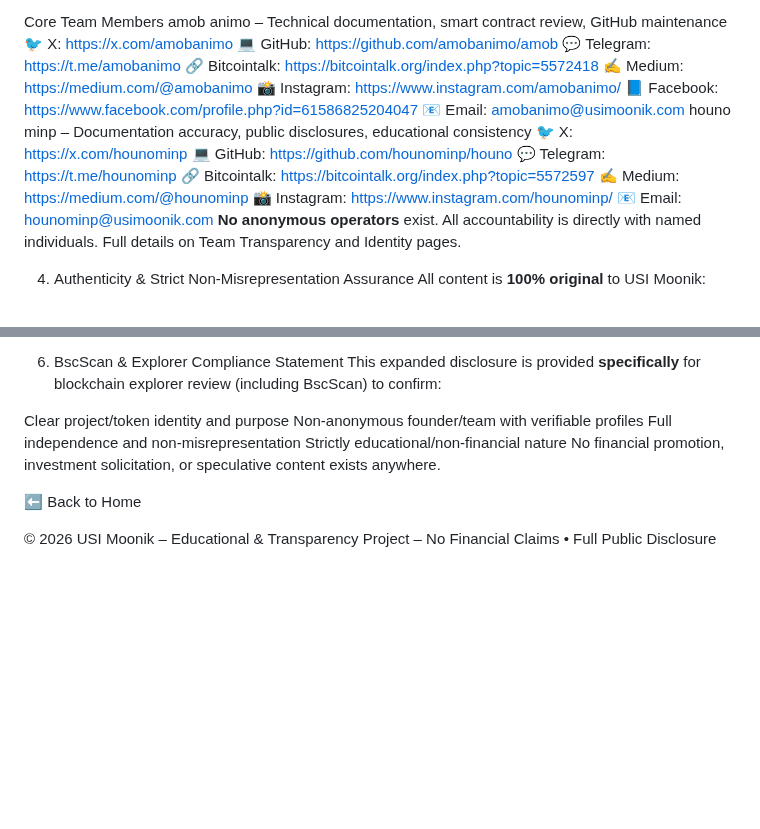
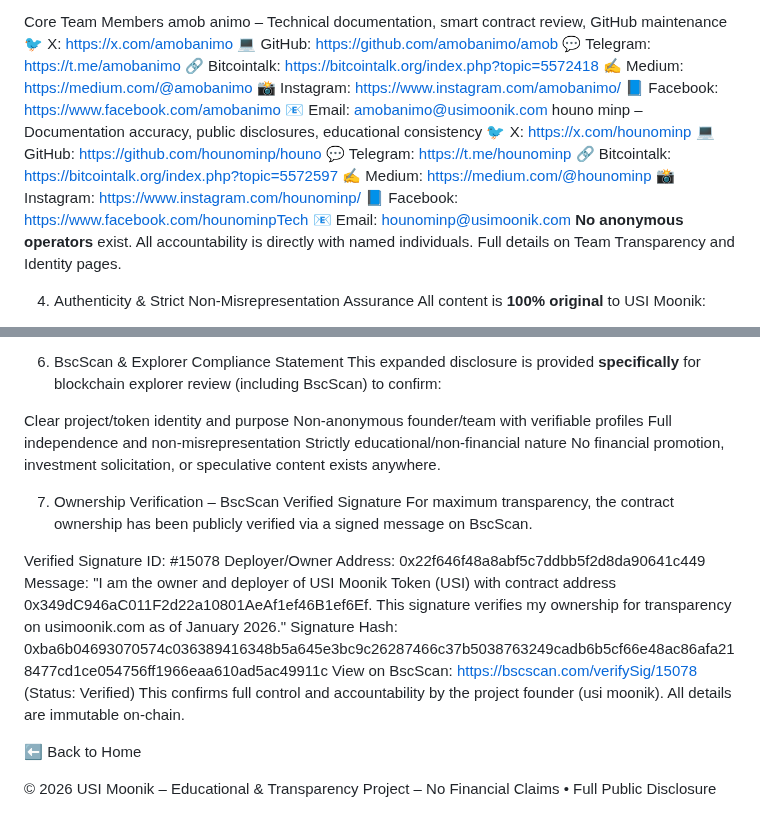
Before and after one commit to usimoonik/usimoonik, a Markdown page: Community.md, 2 parts joined by grey strips. Rendered like a GitHub page; blank space fills up the shorter version.

```diff
--- a/Community.md
+++ b/Community.md
@@ -47,7 +48,7 @@ amob animo – Technical documentation, smart contract review, GitHub maintenanc
 🔗 Bitcointalk: https://bitcointalk.org/index.php?topic=5572418
 ✍ Medium: https://medium.com/@amobanimo
 📸 Instagram: https://www.instagram.com/amobanimo/
-📘 Facebook: https://www.facebook.com/profile.php?id=61586825204047
+📘 Facebook: https://www.facebook.com/amobanimo
 📧 Email: amobanimo@usimoonik.com
 houno minp – Documentation accuracy, public disclosures, educational consistency
 🐦 X: https://x.com/hounominp
@@ -56,6 +57,7 @@ houno minp – Documentation accuracy, public disclosures, educational consisten
 🔗 Bitcointalk: https://bitcointalk.org/index.php?topic=5572597
 ✍ Medium: https://medium.com/@hounominp
 📸 Instagram: https://www.instagram.com/hounominp/
+📘 Facebook: https://www.facebook.com/hounominpTech
 📧 Email: hounominp@usimoonik.com
 **No anonymous operators** exist. All accountability is directly with named individuals. Full details on Team Transparency and Identity pages.
 
@@ -90,6 +92,16 @@ Full independence and non-misrepresentation
 Strictly educational/non-financial nature
 No financial promotion, investment solicitation, or speculative content exists anywhere.
 
+7. Ownership Verification – BscScan Verified Signature
+For maximum transparency, the contract ownership has been publicly verified via a signed message on BscScan.
+
+Verified Signature ID: #15078
+Deployer/Owner Address: 0x22f646f48a8abf5c7ddbb5f2d8da90641c449
+Message: "I am the owner and deployer of USI Moonik Token (USI) with contract address 0x349dC946aC011F2d22a10801AeAf1ef46B1ef6Ef. This signature verifies my ownership for transparency on usimoonik.com as of January 2026."
+Signature Hash: 0xba6b04693070574c036389416348b5a645e3bc9c26287466c37b5038763249cadb6b5cf66e48ac86afa218477cd1ce054756ff1966eaa610ad5ac49911c
+View on BscScan: https://bscscan.com/verifySig/15078 (Status: Verified)
+This confirms full control and accountability by the project founder (usi moonik). All details are immutable on-chain.
+
 ⬅ Back to Home
 
 © 2026 USI Moonik – Educational & Transparency Project – No Financial Claims • Full Public Disclosure
```
Also changed, not shown: other parts of Community.md (+1 -0 lines).
